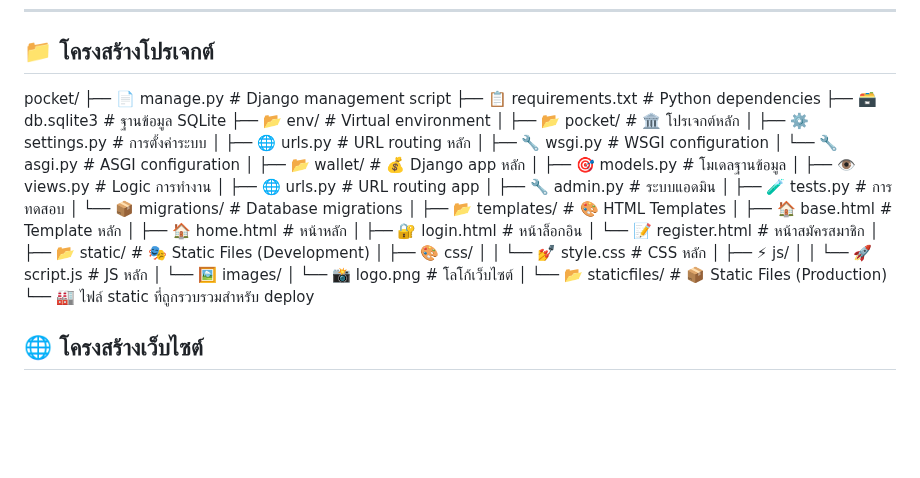
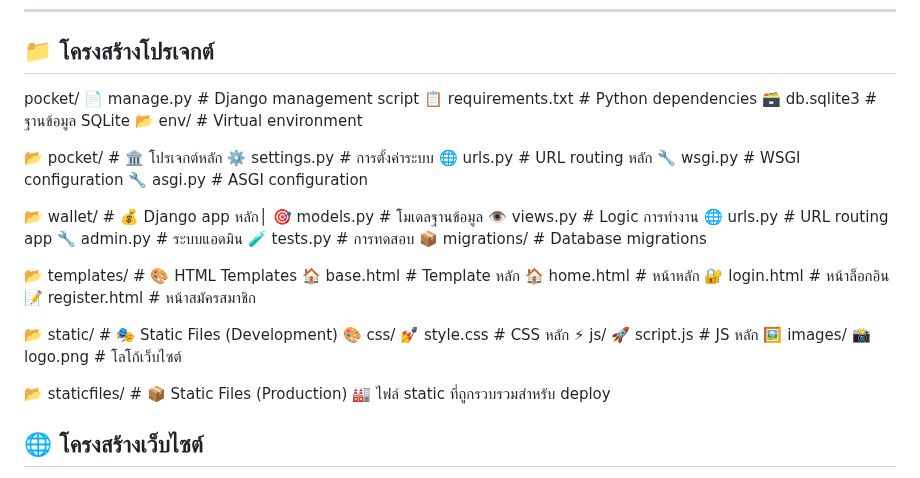
Before and after one commit to bXiilzy/pocket, a Markdown page: README.md, the part around the change. GitHub-like rendering; blank space fills up the shorter version.

Commit message:
fix read

```diff
--- a/README.md
+++ b/README.md
@@ -15,41 +15,40 @@ Pocket เป็นเว็บแอปพลิเคชัน **Django** ส
 
 ## 📁 โครงสร้างโปรเจกต์
 pocket/
-├── 📄 manage.py # Django management script
-├── 📋 requirements.txt # Python dependencies
-├── 🗃️ db.sqlite3 # ฐานข้อมูล SQLite
-├── 📂 env/ # Virtual environment
-│
-├── 📂 pocket/ # 🏛️ โปรเจกต์หลัก
-│ ├── ⚙️ settings.py # การตั้งค่าระบบ
-│ ├── 🌐 urls.py # URL routing หลัก
-│ ├── 🔧 wsgi.py # WSGI configuration
-│ └── 🔧 asgi.py # ASGI configuration
-│
-├── 📂 wallet/ # 💰 Django app หลัก
-│ ├── 🎯 models.py # โมเดลฐานข้อมูล
-│ ├── 👁️ views.py # Logic การทำงาน
-│ ├── 🌐 urls.py # URL routing app
-│ ├── 🔧 admin.py # ระบบแอดมิน
-│ ├── 🧪 tests.py # การทดสอบ
-│ └── 📦 migrations/ # Database migrations
-│
-├── 📂 templates/ # 🎨 HTML Templates
-│ ├── 🏠 base.html # Template หลัก
-│ ├── 🏠 home.html # หน้าหลัก
-│ ├── 🔐 login.html # หน้าล็อกอิน
-│ └── 📝 register.html # หน้าสมัครสมาชิก
-│
-├── 📂 static/ # 🎭 Static Files (Development)
-│ ├── 🎨 css/
-│ │ └── 💅 style.css # CSS หลัก
-│ ├── ⚡ js/
-│ │ └── 🚀 script.js # JS หลัก
-│ └── 🖼️ images/
-│ └── 📸 logo.png # โลโก้เว็บไซต์
-│
-└── 📂 staticfiles/ # 📦 Static Files (Production)
-└── 🏭 ไฟล์ static ที่ถูกรวบรวมสำหรับ deploy
+📄 manage.py # Django management script
+📋 requirements.txt # Python dependencies
+🗃️ db.sqlite3 # ฐานข้อมูล SQLite
+📂 env/ # Virtual environment
+
+📂 pocket/ # 🏛️ โปรเจกต์หลัก
+⚙️ settings.py # การตั้งค่าระบบ
+ 🌐 urls.py # URL routing หลัก
+🔧 wsgi.py # WSGI configuration
+🔧 asgi.py # ASGI configuration
+
+📂 wallet/ # 💰 Django app หลัก│ 🎯 models.py # โมเดลฐานข้อมูล
+👁️ views.py # Logic การทำงาน
+ 🌐 urls.py # URL routing app
+🔧 admin.py # ระบบแอดมิน
+🧪 tests.py # การทดสอบ
+ 📦 migrations/ # Database migrations
+
+📂 templates/ # 🎨 HTML Templates
+ 🏠 base.html # Template หลัก
+🏠 home.html # หน้าหลัก
+ 🔐 login.html # หน้าล็อกอิน
+ 📝 register.html # หน้าสมัครสมาชิก
+
+📂 static/ # 🎭 Static Files (Development)
+ 🎨 css/
+💅 style.css # CSS หลัก
+ ⚡ js/
+ 🚀 script.js # JS หลัก
+🖼️ images/
+📸 logo.png # โลโก้เว็บไซต์
+
+📂 staticfiles/ # 📦 Static Files (Production)
+🏭 ไฟล์ static ที่ถูกรวบรวมสำหรับ deploy
 
 ## 🌐 โครงสร้างเว็บไซต์
 - **หน้า Home (`home.html`)** : แสดงรายการธุรกรรม, ยอดเงิน, เพิ่ม/ลบธุรกรรม
```
